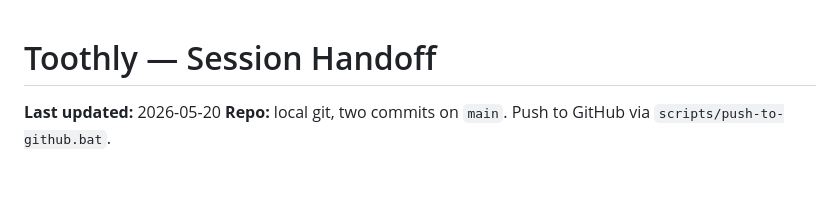
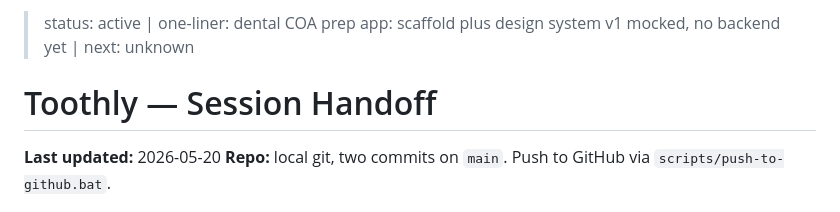
Before and after one commit to wretcher207/toothly, a Markdown page: HANDOFF.md, the part around the change. Drawn GitHub-style; blank space fills up the shorter version.

Commit message:
HANDOFF: status header line for the briefing board

```diff
--- a/HANDOFF.md
+++ b/HANDOFF.md
@@ -1,3 +1,5 @@
+> status: active | one-liner: dental COA prep app: scaffold plus design system v1 mocked, no backend yet | next: unknown
+
 # Toothly — Session Handoff
 
 **Last updated:** 2026-05-20
```
